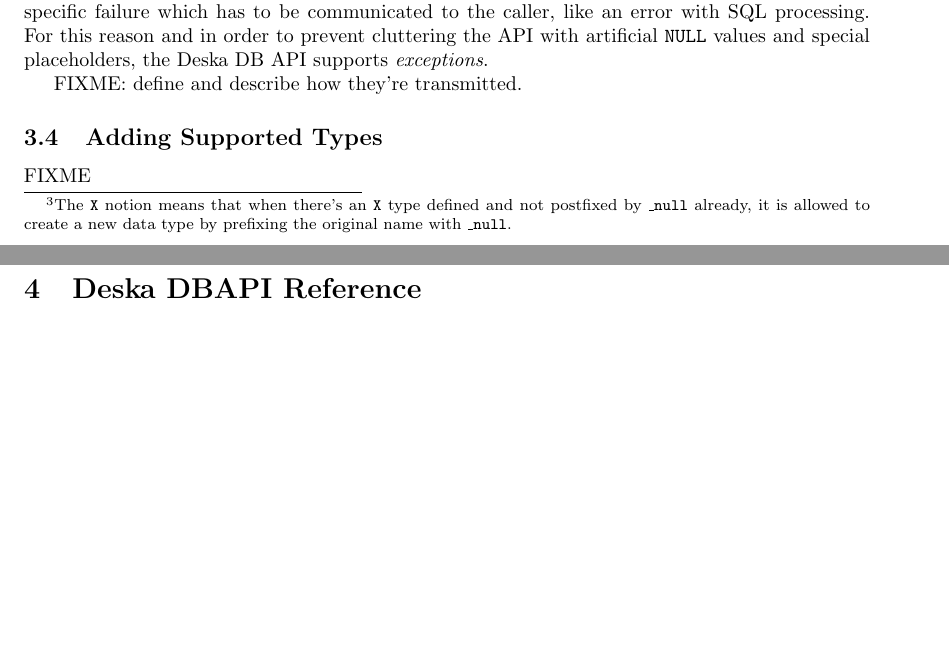
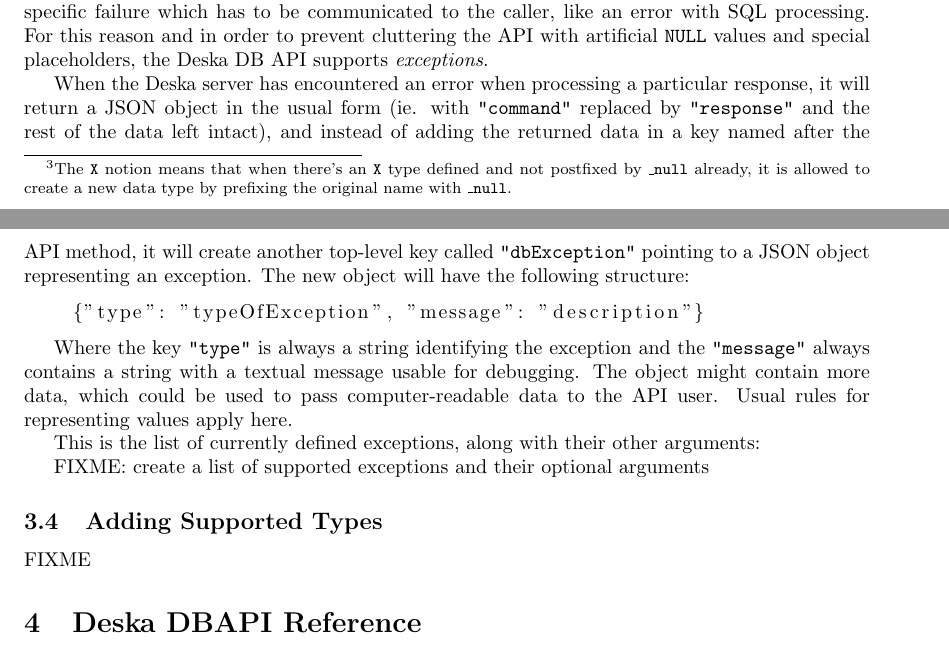
Before and after one commit to jktjkt/deska, a LaTeX paper (doc/technical/dbapi-protocol.tex): two parts of pages 5 and 6 of 6, joined at a grey line, cut so that both start at the same text, the shorter picture padded with empty space. Compiled offline with pdfLaTeX.

Commit message:
JSON exceptions

```diff
--- a/doc/technical/dbapi-protocol.tex
+++ b/doc/technical/dbapi-protocol.tex
@@ -284,7 +284,22 @@ that the execution hit an implementation-specific failure which has to be commun
 SQL processing.  For this reason and in order to prevent cluttering the API with artificial {\tt NULL} values and
 special placeholders, the Deska DB API supports {\em exceptions}.
 
-FIXME: define and describe how they're transmitted.
+When the Deska server has encountered an error when processing a particular response, it will return a JSON object in
+the usual form (ie. with {\tt "command"} replaced by {\tt "response"} and the rest of the data left intact), and instead
+of adding the returned data in a key named after the API method, it will create another top-level key called {\tt
+"dbException"} pointing to a JSON object representing an exception.  The new object will have the following structure:
+
+\begin{lstlisting}
+    {"type": "typeOfException", "message": "description"}
+\end{lstlisting}
+
+Where the key {\tt "type"} is always a string identifying the exception and the {\tt "message"} always contains a string
+with a textual message usable for debugging.  The object might contain more data, which could be used to pass
+computer-readable data to the API user.  Usual rules for representing values apply here.
+
+This is the list of currently defined exceptions, along with their other arguments:
+
+FIXME: create a list of supported exceptions and their optional arguments
 
 \subsection{Adding Supported Types}
 \label{sec:json-extending}
```
